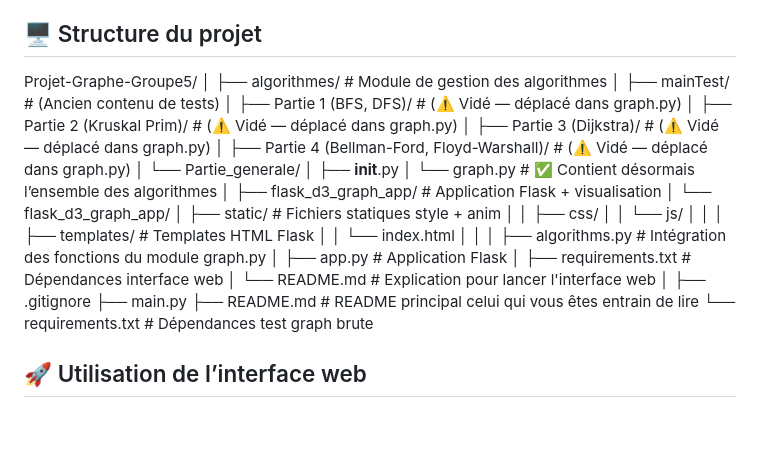
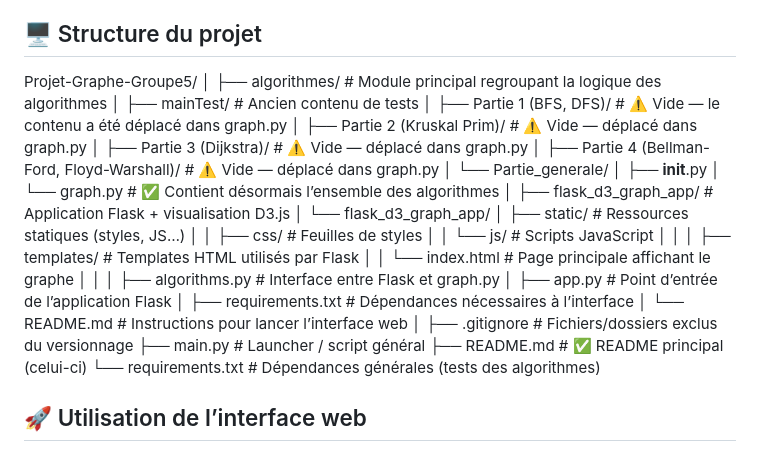
Before and after one commit to KeaNow9/Projet-Graphe-Groupe5, a Markdown page: README.md, the part around the change. GitHub-like rendering; blank space fills up the shorter version.

Commit message:
update README 2

```diff
--- a/README.md
+++ b/README.md
@@ -23,34 +23,35 @@ Chaque algorithme sera testé sur un graphe pondéré où les sommets représent
 ## 🖥️ Structure du projet
 Projet-Graphe-Groupe5/
 │
-├── algorithmes/                          # Module de gestion des algorithmes
-│   ├── mainTest/                          # (Ancien contenu de tests)
-│   ├── Partie 1 (BFS, DFS)/               # (⚠️ Vidé — déplacé dans graph.py)
-│   ├── Partie 2 (Kruskal Prim)/           # (⚠️ Vidé — déplacé dans graph.py)
-│   ├── Partie 3 (Dijkstra)/               # (⚠️ Vidé — déplacé dans graph.py)
-│   ├── Partie 4 (Bellman-Ford, Floyd-Warshall)/   # (⚠️ Vidé — déplacé dans graph.py)
+├── algorithmes/                          # Module principal regroupant la logique des algorithmes
+│   ├── mainTest/                         # Ancien contenu de tests
+│   ├── Partie 1 (BFS, DFS)/              # ⚠️ Vide — le contenu a été déplacé dans graph.py
+│   ├── Partie 2 (Kruskal Prim)/          # ⚠️ Vide — déplacé dans graph.py
+│   ├── Partie 3 (Dijkstra)/              # ⚠️ Vide — déplacé dans graph.py
+│   ├── Partie 4 (Bellman-Ford, Floyd-Warshall)/   # ⚠️ Vide — déplacé dans graph.py
 │   └── Partie_generale/
 │       ├── __init__.py
-│       └── graph.py                       # ✅ Contient désormais l’ensemble des algorithmes
+│       └── graph.py                      # ✅ Contient désormais l’ensemble des algorithmes
 │
-├── flask_d3_graph_app/                    # Application Flask + visualisation
+├── flask_d3_graph_app/                   # Application Flask + visualisation D3.js
 │   └── flask_d3_graph_app/
-│       ├── static/                        # Fichiers statiques style + anim
-│       │   ├── css/
-│       │   └── js/
+│       ├── static/                       # Ressources statiques (styles, JS…)
+│       │   ├── css/                      # Feuilles de styles
+│       │   └── js/                       # Scripts JavaScript
 │       │
-│       ├── templates/                     # Templates HTML Flask
-│       │   └── index.html
+│       ├── templates/                    # Templates HTML utilisés par Flask
+│       │   └── index.html                # Page principale affichant le graphe
 │       │
-│       ├── algorithms.py                  # Intégration des fonctions du module graph.py
-│       ├── app.py                         # Application Flask
-│       ├── requirements.txt               # Dépendances interface web
-│       └── README.md                      # Explication pour lancer l'interface web
+│       ├── algorithms.py                 # Interface entre Flask et graph.py
+│       ├── app.py                        # Point d’entrée de l’application Flask
+│       ├── requirements.txt              # Dépendances nécessaires à l’interface
+│       └── README.md                     # Instructions pour lancer l’interface web
 │
-├── .gitignore
-├── main.py
-├── README.md                              # README principal celui qui vous êtes entrain de lire
-└── requirements.txt                       # Dépendances test graph brute
+├── .gitignore                            # Fichiers/dossiers exclus du versionnage
+├── main.py                               # Launcher / script général
+├── README.md                             # ✅ README principal (celui-ci)
+└── requirements.txt                      # Dépendances générales (tests des algorithmes)
+
 
 
 
```
